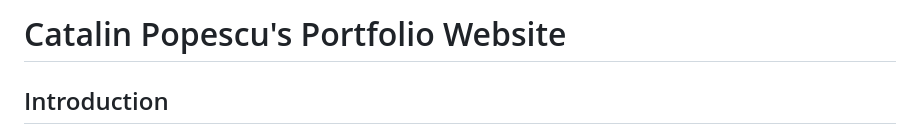
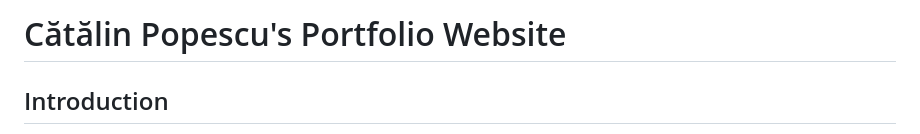
Before and after one commit to Tadeus23/popescu-website, a Markdown page: README.md, the part around the change. GitHub-like rendering.

```diff
--- a/README.md
+++ b/README.md
@@ -1,4 +1,4 @@
-# Catalin Popescu's Portfolio Website
+# Cătălin Popescu's Portfolio Website
 
 ## Introduction
 Welcome to my official portfolio website. This Flask-based web application showcases my professional work and skills. The website parses data from Python's `data.py` file and renders it into HTML, providing a dynamic and interactive user experience.
```
